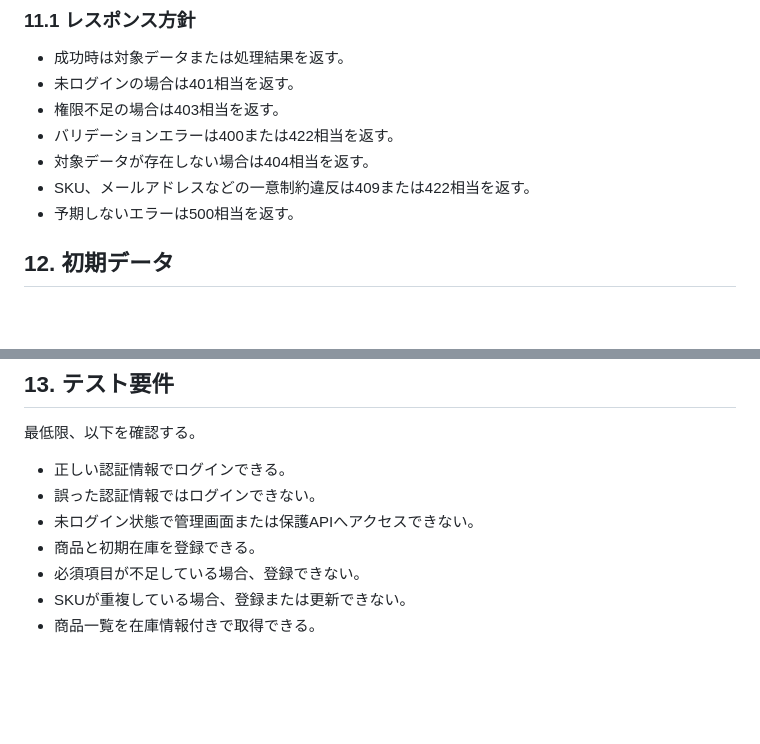
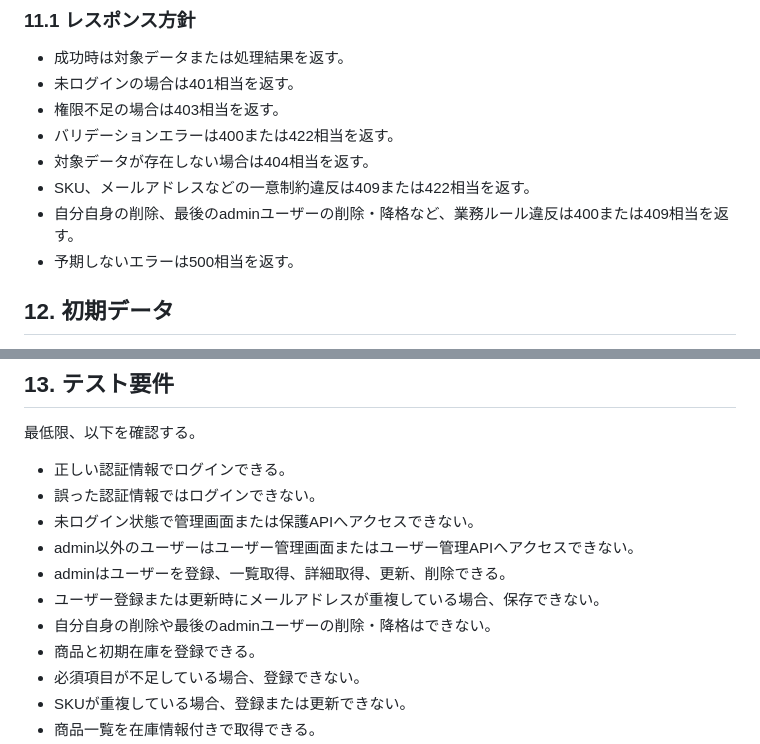
Before and after one commit to takaotokuno/crud-app-comparison, a Markdown page: docs/product-inventory-crud-requirements.md, 2 parts joined by grey strips. Drawn GitHub-style; blank space fills up the shorter version.

```diff
--- a/docs/product-inventory-crud-requirements.md
+++ b/docs/product-inventory-crud-requirements.md
@@ -278,6 +306,7 @@ Web APIを実装する構成では、以下のREST APIを標準とする。画
 - バリデーションエラーは400または422相当を返す。
 - 対象データが存在しない場合は404相当を返す。
 - SKU、メールアドレスなどの一意制約違反は409または422相当を返す。
+- 自分自身の削除、最後のadminユーザーの削除・降格など、業務ルール違反は400または409相当を返す。
 - 予期しないエラーは500相当を返す。
 
 ## 12. 初期データ
@@ -316,6 +345,10 @@ Web APIを実装する構成では、以下のREST APIを標準とする。画
 - 正しい認証情報でログインできる。
 - 誤った認証情報ではログインできない。
 - 未ログイン状態で管理画面または保護APIへアクセスできない。
+- admin以外のユーザーはユーザー管理画面またはユーザー管理APIへアクセスできない。
+- adminはユーザーを登録、一覧取得、詳細取得、更新、削除できる。
+- ユーザー登録または更新時にメールアドレスが重複している場合、保存できない。
+- 自分自身の削除や最後のadminユーザーの削除・降格はできない。
 - 商品と初期在庫を登録できる。
 - 必須項目が不足している場合、登録できない。
 - SKUが重複している場合、登録または更新できない。
```
Also changed, not shown: other parts of docs/product-inventory-crud-requirements.md (+35 -7 lines).
